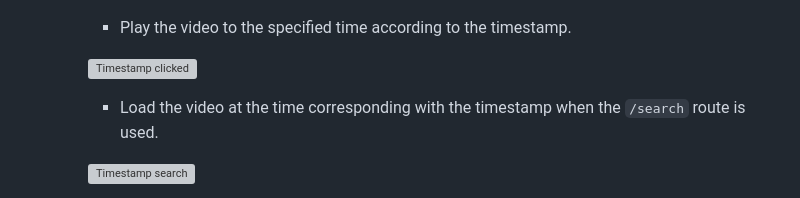
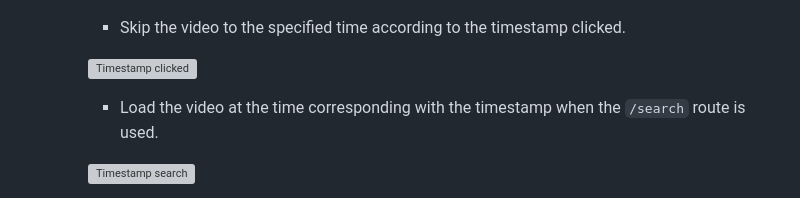
Before and after one commit to Izzywa/OnBeat, a Markdown page: README.md, the part around the change printed below. Drawn GitHub-style; folded sections open; grey boxes are pictures that could not be loaded.

```diff
--- a/README.md
+++ b/README.md
@@ -74,7 +74,7 @@ The distinctiveness of this project includes the use of other third-party packag
 
         ![Video Error](README_images/VideoError.gif)
 
-        - Play the video to the specified time according to the timestamp.
+        - Skip the video to the specified time according to the timestamp clicked.
 
         ![Timestamp clicked](README_images/TimestampClick.gif)
 
```
Also changed, not shown: other parts of README.md (+1 -1 lines).
